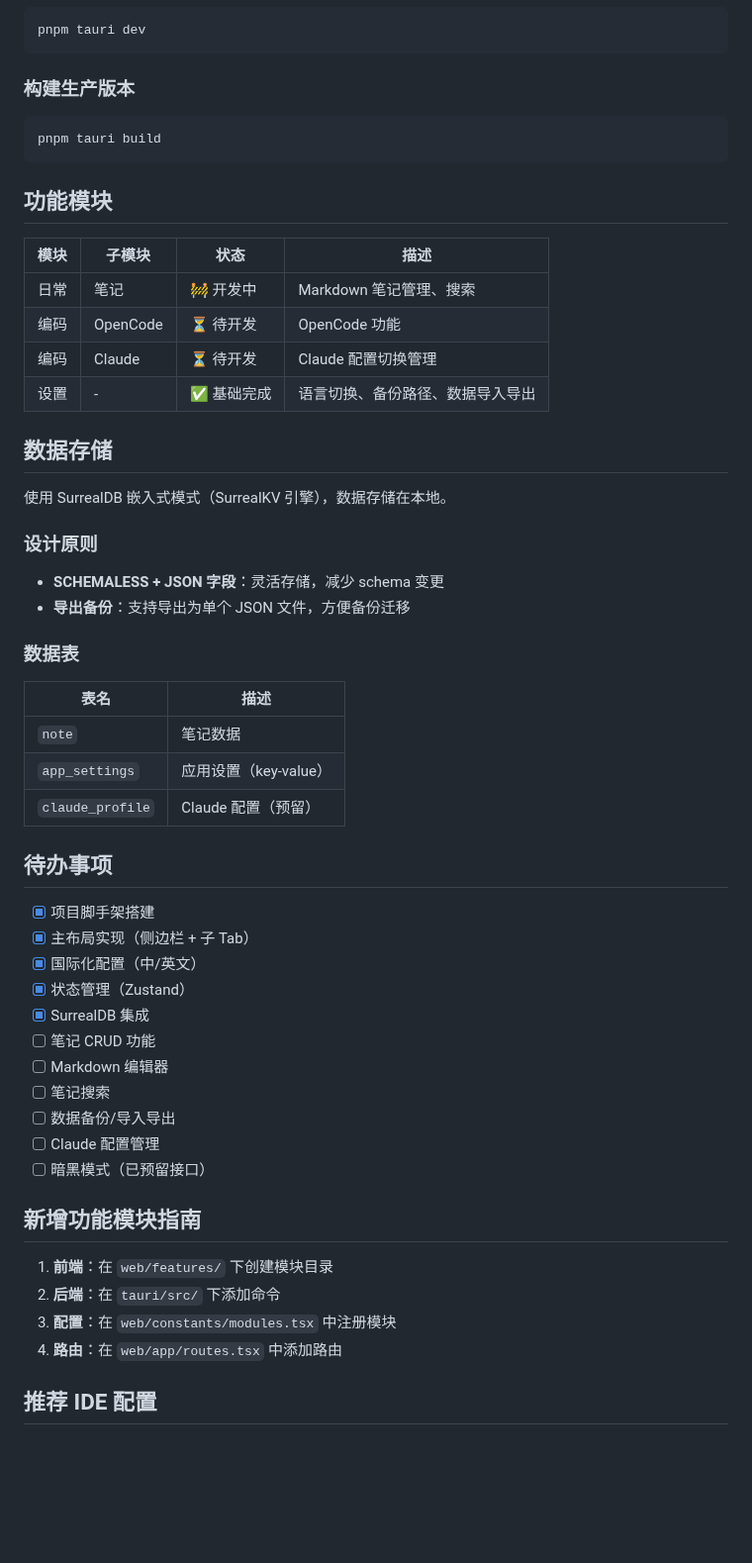
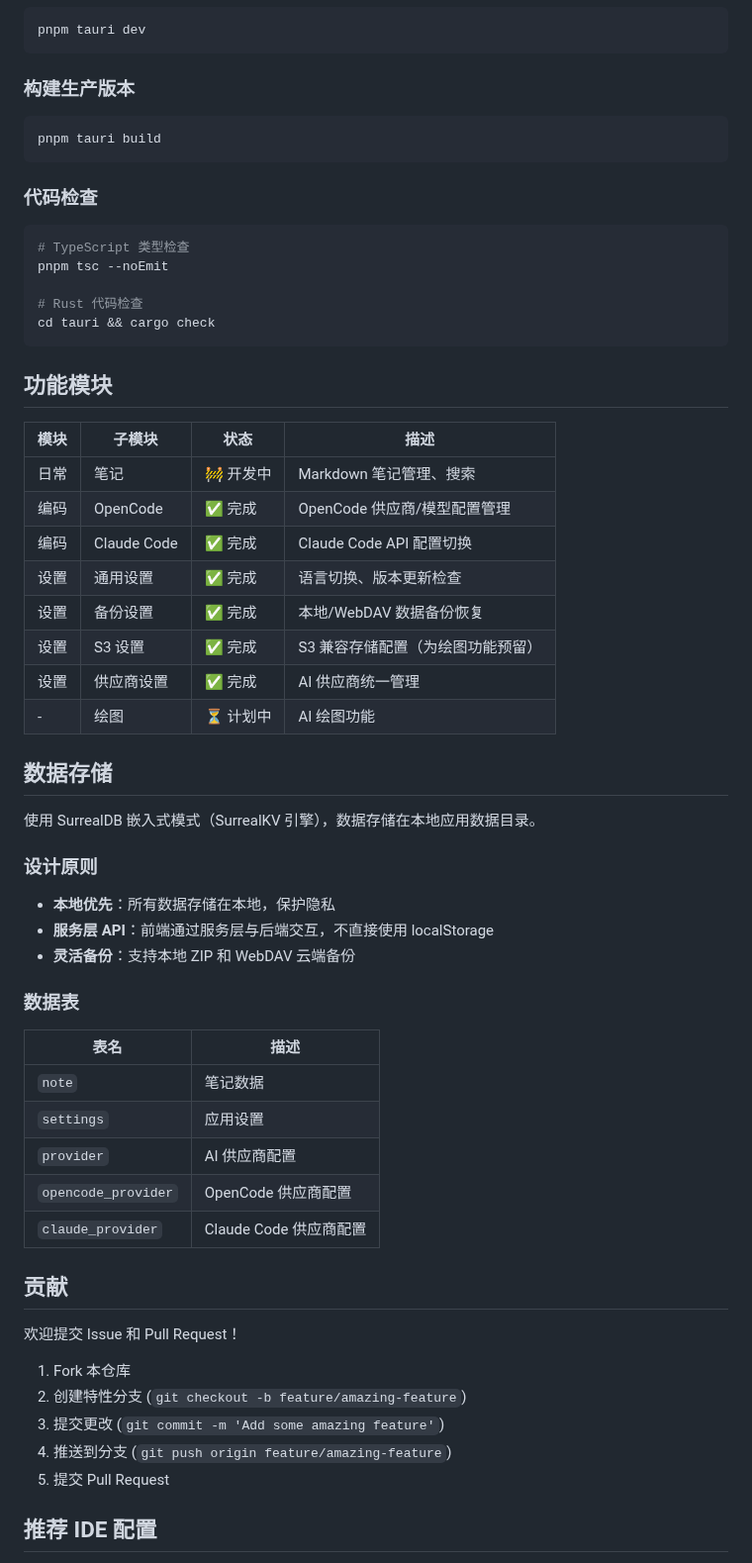
Before and after one commit to xue-ding-e/AI-Toolbox-Next, a Markdown page: README.md, the part around one of its changes. Shown at 99% size. GitHub-like rendering; blank space fills up the shorter version.

````diff
--- a/README.md
+++ b/README.md
@@ -101,52 +160,58 @@ pnpm tauri dev
 pnpm tauri build
 ```
 
+### 代码检查
+
+```bash
+# TypeScript 类型检查
+pnpm tsc --noEmit
+
+# Rust 代码检查
+cd tauri && cargo check
+```
+
 ## 功能模块
 
 | 模块 | 子模块 | 状态 | 描述 |
 |------|--------|------|------|
 | 日常 | 笔记 | 🚧 开发中 | Markdown 笔记管理、搜索 |
-| 编码 | OpenCode | ⏳ 待开发 | OpenCode 功能 |
-| 编码 | Claude | ⏳ 待开发 | Claude 配置切换管理 |
-| 设置 | - | ✅ 基础完成 | 语言切换、备份路径、数据导入导出 |
+| 编码 | OpenCode | ✅ 完成 | OpenCode 供应商/模型配置管理 |
+| 编码 | Claude Code | ✅ 完成 | Claude Code API 配置切换 |
+| 设置 | 通用设置 | ✅ 完成 | 语言切换、版本更新检查 |
+| 设置 | 备份设置 | ✅ 完成 | 本地/WebDAV 数据备份恢复 |
+| 设置 | S3 设置 | ✅ 完成 | S3 兼容存储配置（为绘图功能预留） |
+| 设置 | 供应商设置 | ✅ 完成 | AI 供应商统一管理 |
+| - | 绘图 | ⏳ 计划中 | AI 绘图功能 |
 
 ## 数据存储
 
-使用 SurrealDB 嵌入式模式（SurrealKV 引擎），数据存储在本地。
+使用 SurrealDB 嵌入式模式（SurrealKV 引擎），数据存储在本地应用数据目录。
 
 ### 设计原则
 
-- **SCHEMALESS + JSON 字段**：灵活存储，减少 schema 变更
-- **导出备份**：支持导出为单个 JSON 文件，方便备份迁移
+- **本地优先**：所有数据存储在本地，保护隐私
+- **服务层 API**：前端通过服务层与后端交互，不直接使用 localStorage
+- **灵活备份**：支持本地 ZIP 和 WebDAV 云端备份
 
 ### 数据表
 
 | 表名 | 描述 |
 |------|------|
 | `note` | 笔记数据 |
-| `app_settings` | 应用设置（key-value） |
-| `claude_profile` | Claude 配置（预留） |
+| `settings` | 应用设置 |
+| `provider` | AI 供应商配置 |
+| `opencode_provider` | OpenCode 供应商配置 |
+| `claude_provider` | Claude Code 供应商配置 |
 
-## 待办事项
+## 贡献
 
-- [x] 项目脚手架搭建
-- [x] 主布局实现（侧边栏 + 子 Tab）
-- [x] 国际化配置（中/英文）
-- [x] 状态管理（Zustand）
-- [x] SurrealDB 集成
-- [ ] 笔记 CRUD 功能
-- [ ] Markdown 编辑器
-- [ ] 笔记搜索
-- [ ] 数据备份/导入导出
-- [ ] Claude 配置管理
-- [ ] 暗黑模式（已预留接口）
+欢迎提交 Issue 和 Pull Request！
 
-## 新增功能模块指南
-
-1. **前端**：在 `web/features/` 下创建模块目录
-2. **后端**：在 `tauri/src/` 下添加命令
-3. **配置**：在 `web/constants/modules.tsx` 中注册模块
-4. **路由**：在 `web/app/routes.tsx` 中添加路由
+1. Fork 本仓库
+2. 创建特性分支 (`git checkout -b feature/amazing-feature`)
+3. 提交更改 (`git commit -m 'Add some amazing feature'`)
+4. 推送到分支 (`git push origin feature/amazing-feature`)
+5. 提交 Pull Request
 
 ## 推荐 IDE 配置
 
````
Also changed, not shown: other parts of README.md (+71 -12 lines), docs/screenshots/app_screenshot_claudecode.jpg (added), docs/screenshots/app_screenshot_opencode.jpg (added), docs/screenshots/app_screenshot_settings.jpg (added).
